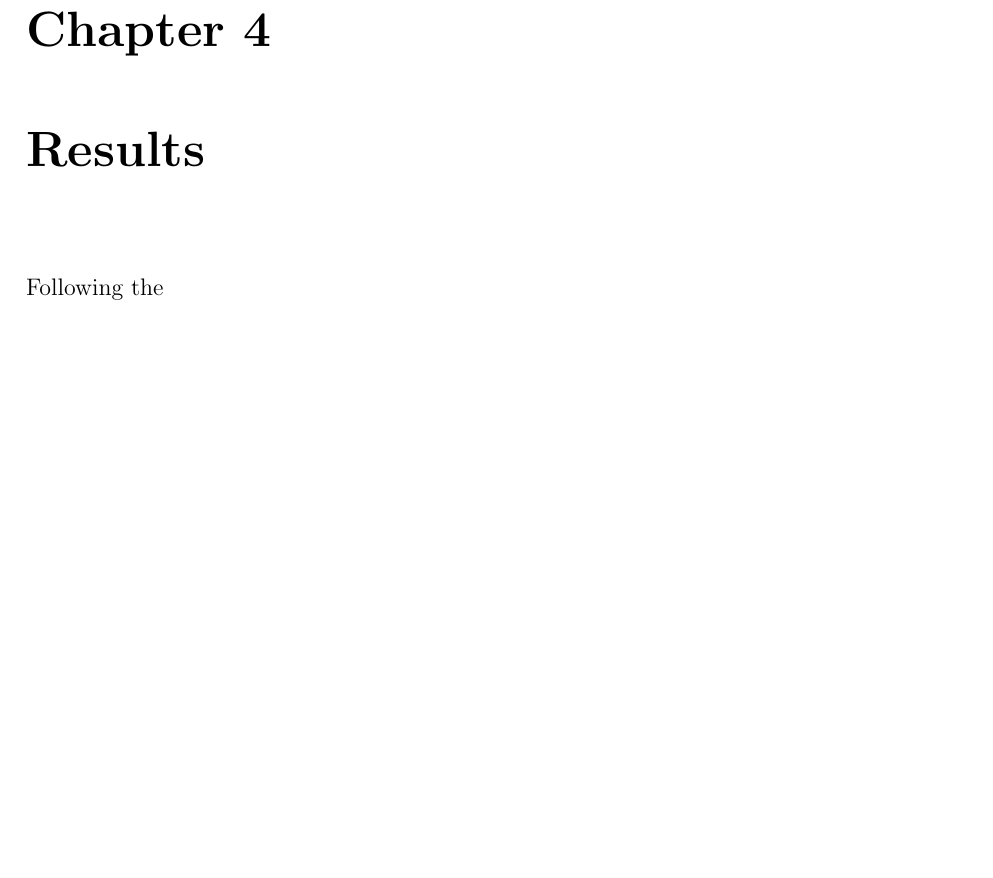
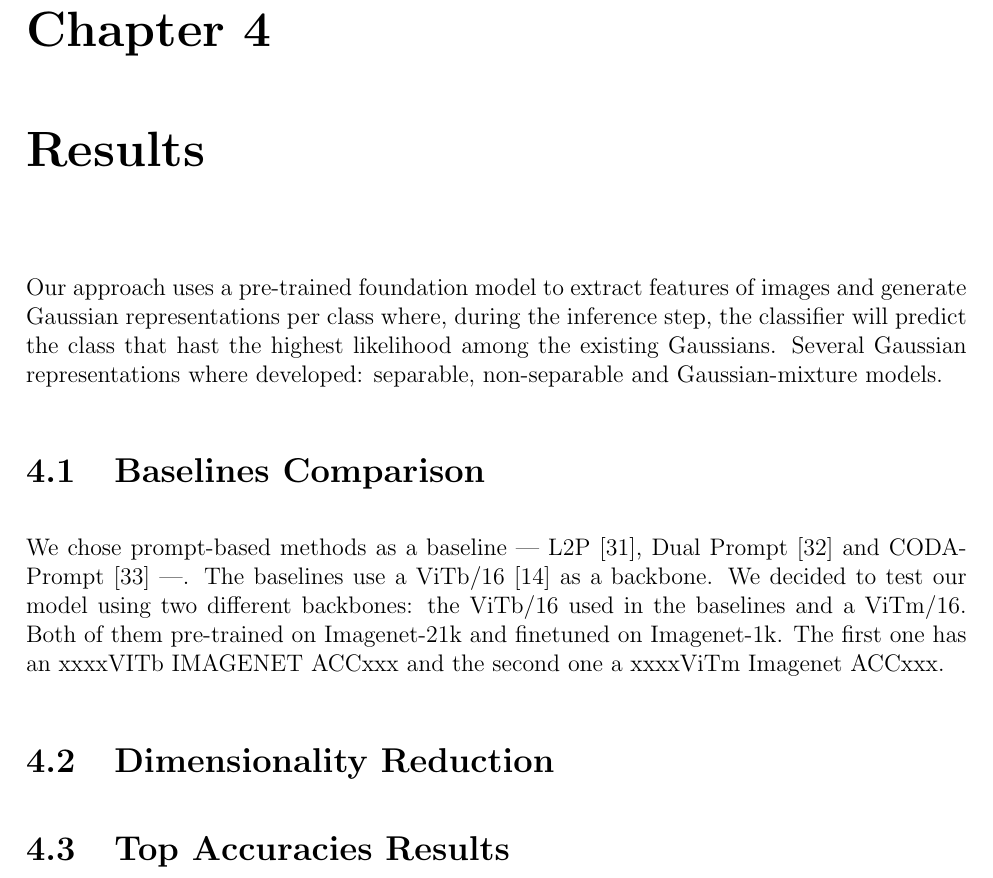
Before and after one commit to tnacho-23/Tesis, a LaTeX thesis (Manuscrito/main.tex, which reads Manuscrito/cap4_resultados.tex): part of page 24 of 30 before the commit and part of page 24 of 31 after it, cut so that both start at the same text, the shorter picture padded with empty space. Compiled offline with pdfLaTeX.

Commit message:
resultados parece que voy bien

```diff
--- a/Manuscrito/cap4_results.tex
+++ b/Manuscrito/cap4_resultados.tex
@@ -1,6 +1,10 @@
-\chapter{Results} \label{results}
+\chapter{Results}
 
-Following the
+Our approach uses a pre-trained foundation model to extract features of images and generate Gaussian representations per class where, during the inference step, the classifier will predict the class that hast the highest likelihood among the existing Gaussians. Several Gaussian representations where developed: separable, non-separable and Gaussian-mixture models.
+
+\section{Baselines Comparison}
+
+We chose prompt-based methods as a baseline --- L2P \cite{wang2022learning}, Dual Prompt \cite{wang2022dualprompt} and CODA-Prompt \cite{Smith_2023_CVPR} ---. The baselines use a ViTb/16 \cite{AnImageIsWorth} as a backbone. We decided to test our model using two different backbones: the ViTb/16 used in the baselines and a ViTm/16. Both of them pre-trained on Imagenet-21k and finetuned on Imagenet-1k. The first one has an xxxxVITb IMAGENET ACCxxx and the second one a xxxxViTm Imagenet ACCxxx.
 
 \begin{table}[h]
 	\centering
@@ -37,6 +41,7 @@ Following the
 	\end{tabular}
 \end{table}
 
+\section{Dimensionality Reduction}
 \begin{table}[h]
 	\centering
 	\caption{Performance comparison of PCA-based ViT methods against baselines}
@@ -71,6 +76,8 @@ Following the
 		\bottomrule
 	\end{tabular}
 \end{table}
+
+\section{Top Accuracies Results}
 
 \begin{table}[h]
 	\centering
```
Also changed, not shown: Manuscrito/main.tex (+1 -1 lines).
